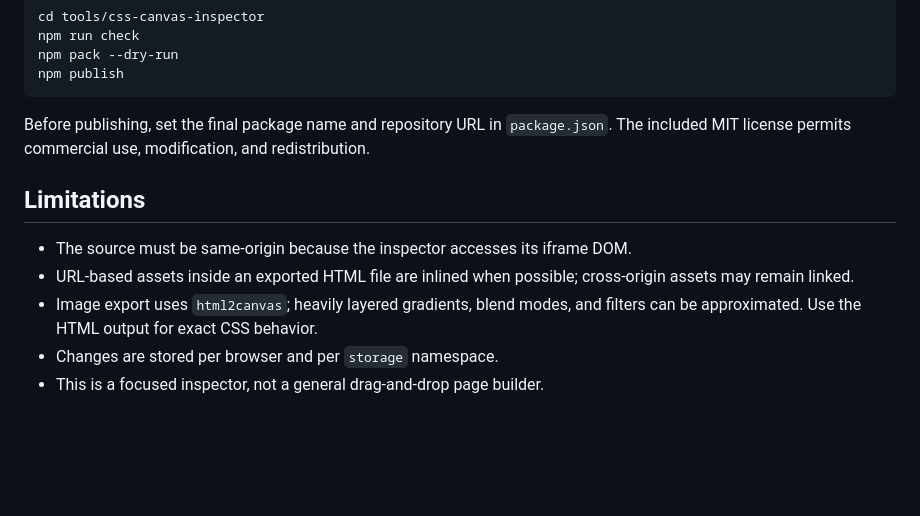
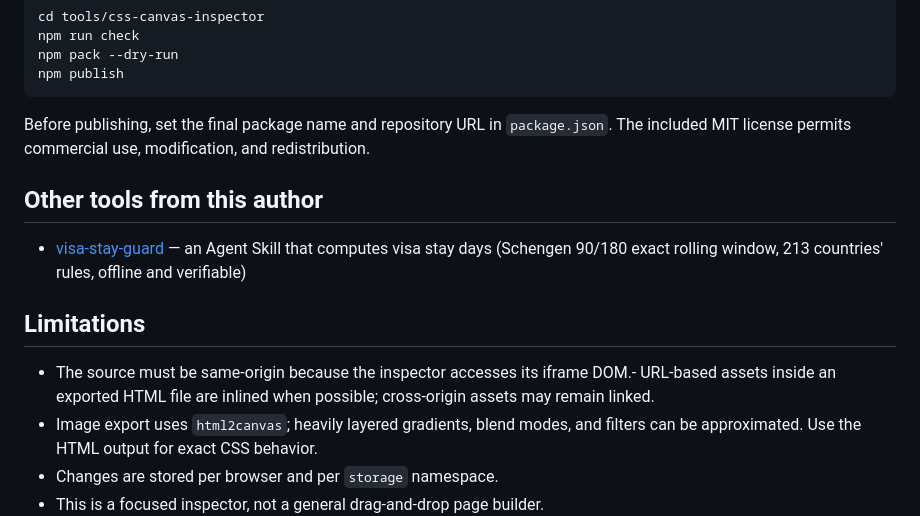
Before and after one commit to nocaptain-oss/css-canvas-inspector, a Markdown page: README.md, the part around the change. Rendered like a GitHub page; blank space fills up the shorter version.

Commit message:
docs: cross-link visa-stay-guard (two-way internal link network)

```diff
--- a/README.md
+++ b/README.md
@@ -170,10 +170,15 @@ Before publishing, set the final package name and repository URL in
 `package.json`. The included MIT license permits commercial use, modification,
 and redistribution.
 
+## Other tools from this author
+
+- [visa-stay-guard](https://github.com/nocaptain-oss/visa-stay-guard) —
+  an Agent Skill that computes visa stay days (Schengen 90/180 exact rolling
+  window, 213 countries' rules, offline and verifiable)
+
 ## Limitations
 
-- The source must be same-origin because the inspector accesses its iframe DOM.
-- URL-based assets inside an exported HTML file are inlined when possible;
+- The source must be same-origin because the inspector accesses its iframe DOM.- URL-based assets inside an exported HTML file are inlined when possible;
   cross-origin assets may remain linked.
 - Image export uses `html2canvas`; heavily layered gradients, blend modes, and
   filters can be approximated. Use the HTML output for exact CSS behavior.
```
